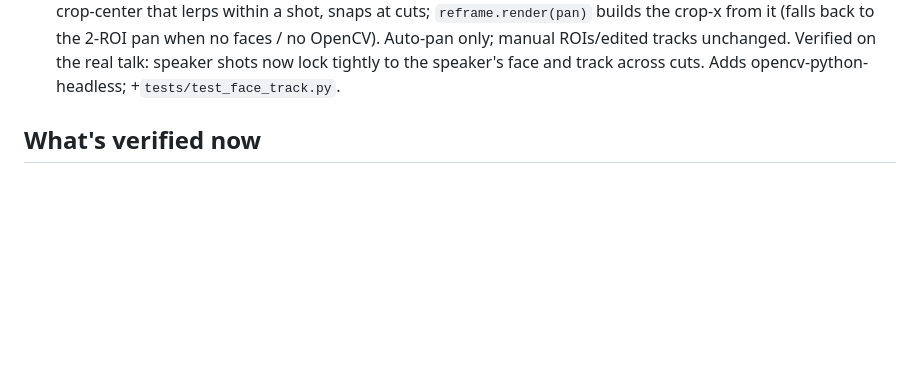
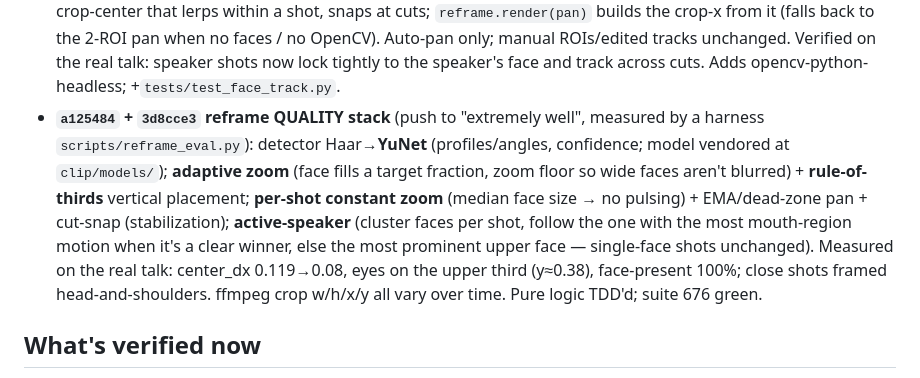
Before and after one commit to afk1997/spool-editor, a Markdown page: docs/PROGRESS.md, the part around the change. Drawn GitHub-style; blank space fills up the shorter version.

Commit message:
docs: PROGRESS — record the reframe quality stack (YuNet, adaptive zoom, stabilization, active-speaker, harness)
Co-Authored-By: Claude Opus 4.8 (1M context) <noreply@anthropic.com>

```diff
--- a/docs/PROGRESS.md
+++ b/docs/PROGRESS.md
@@ -396,6 +396,15 @@ Dogfooding turned up real flow/honesty bugs — all fixed + verified, suites + e
   builds the crop-x from it (falls back to the 2-ROI pan when no faces / no OpenCV). Auto-pan only;
   manual ROIs/edited tracks unchanged. Verified on the real talk: speaker shots now lock tightly to
   the speaker's face and track across cuts. Adds opencv-python-headless; +`tests/test_face_track.py`.
+- **`a125484` + `3d8cce3` reframe QUALITY stack** (push to "extremely well", measured by a harness
+  `scripts/reframe_eval.py`): detector Haar→**YuNet** (profiles/angles, confidence; model vendored
+  at `clip/models/`); **adaptive zoom** (face fills a target fraction, zoom floor so wide faces
+  aren't blurred) + **rule-of-thirds** vertical placement; **per-shot constant zoom** (median face
+  size → no pulsing) + EMA/dead-zone pan + cut-snap (stabilization); **active-speaker** (cluster
+  faces per shot, follow the one with the most mouth-region motion when it's a clear winner, else
+  the most prominent upper face — single-face shots unchanged). Measured on the real talk:
+  center_dx 0.119→0.08, eyes on the upper third (y≈0.38), face-present 100%; close shots framed
+  head-and-shoulders. ffmpeg crop w/h/x/y all vary over time. Pure logic TDD'd; suite 676 green.
 
 ## What's verified now
 
```
